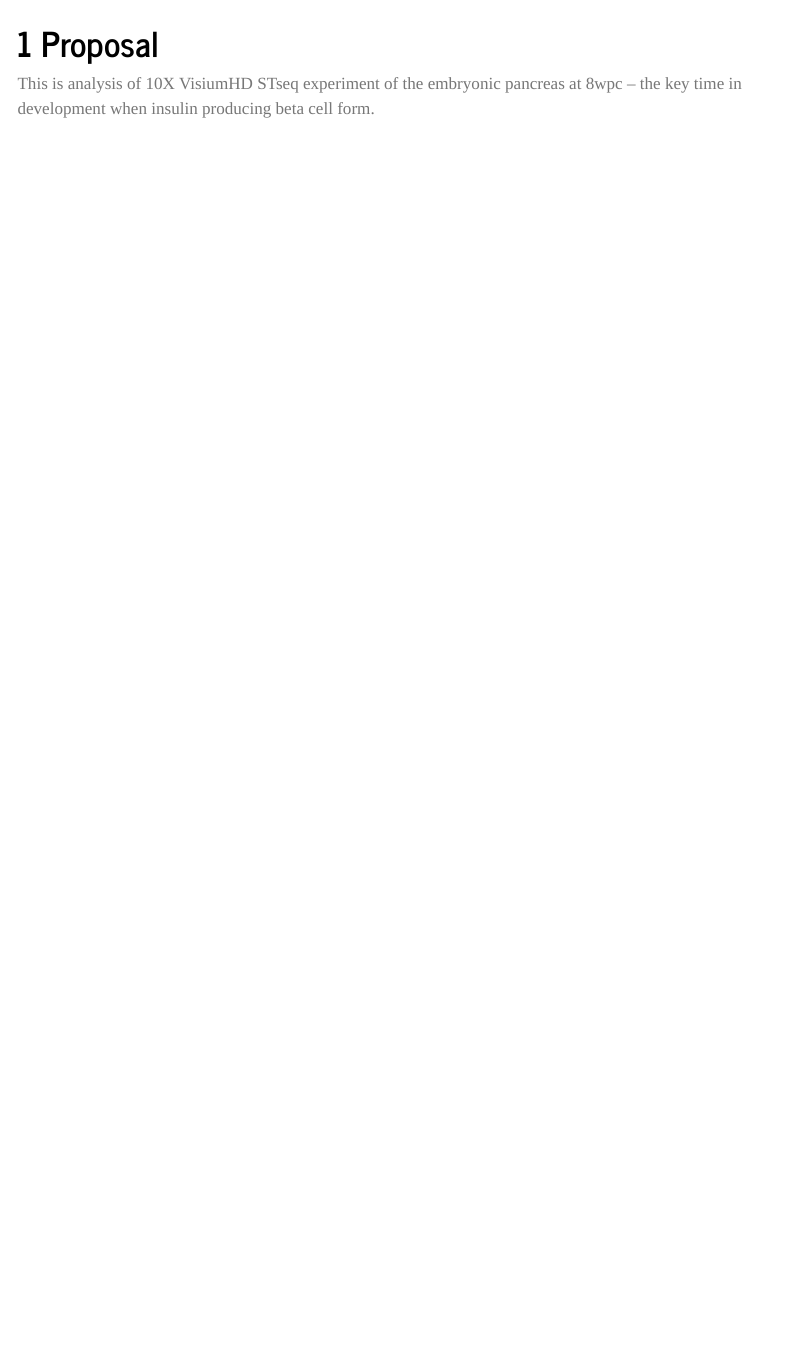
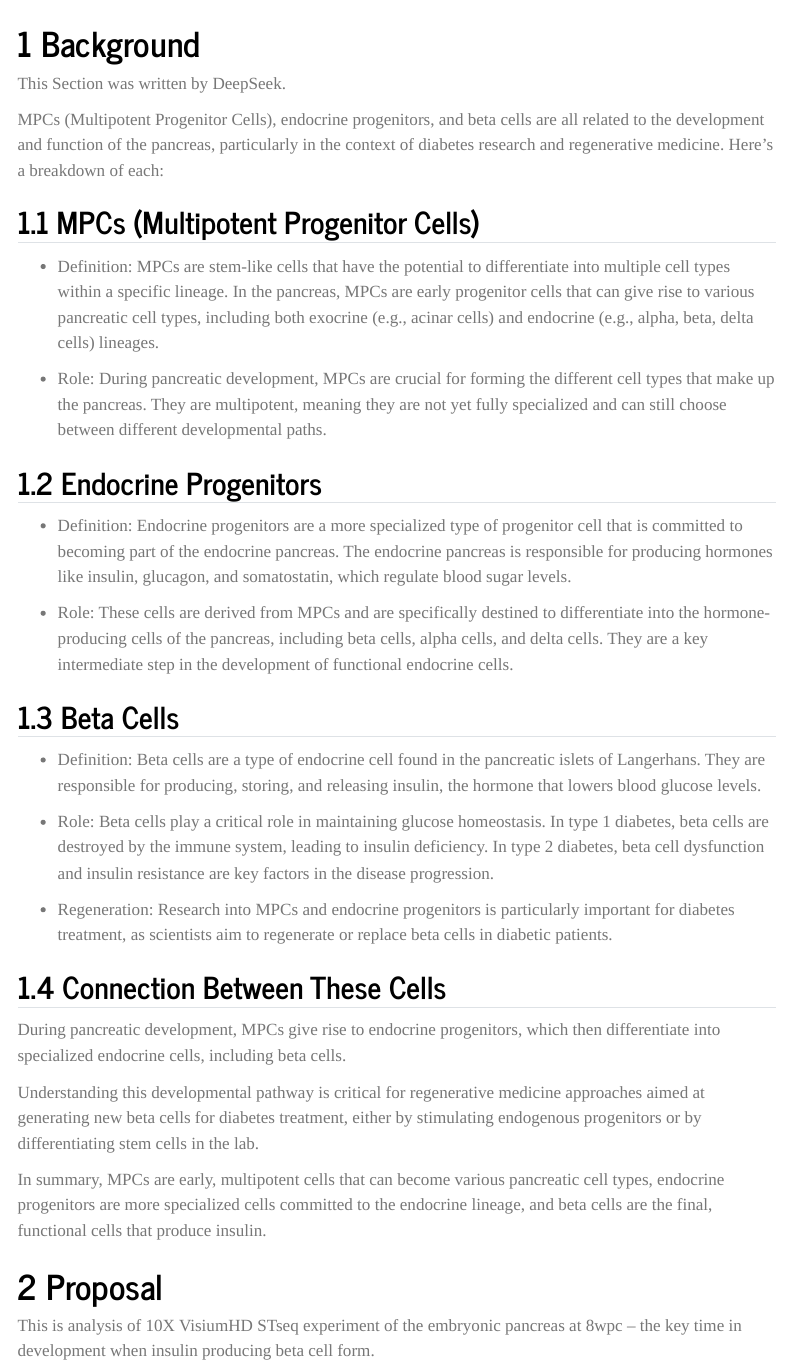
Before and after one commit to bartongroup/MG_BetaReg_ST, a Quarto document (doc/report.qmd): the page in a window 1100 px wide, from 340 px down. Rendered offline with R 4.5, knitr and Pandoc in place of Quarto, with nearby package versions; some code elsewhere in the file could not run offline; menus at the side of the page are left out.

Commit message:
Updated report

````diff
--- a/doc/report.qmd
+++ b/doc/report.qmd
@@ -70,6 +70,39 @@ gt_table <- function(s) {
 }
 ```
 
+# Background
+
+This Section was written by DeepSeek.
+
+MPCs (Multipotent Progenitor Cells), endocrine progenitors, and beta cells are all related to the development and function of the pancreas, particularly in the context of diabetes research and regenerative medicine. Here's a breakdown of each:
+
+## MPCs (Multipotent Progenitor Cells)
+
+ - Definition: MPCs are stem-like cells that have the potential to differentiate into multiple cell types within a specific lineage. In the pancreas, MPCs are early progenitor cells that can give rise to various pancreatic cell types, including both exocrine (e.g., acinar cells) and endocrine (e.g., alpha, beta, delta cells) lineages.
+
+ - Role: During pancreatic development, MPCs are crucial for forming the different cell types that make up the pancreas. They are multipotent, meaning they are not yet fully specialized and can still choose between different developmental paths.
+
+## Endocrine Progenitors
+
+ - Definition: Endocrine progenitors are a more specialized type of progenitor cell that is committed to becoming part of the endocrine pancreas. The endocrine pancreas is responsible for producing hormones like insulin, glucagon, and somatostatin, which regulate blood sugar levels.
+
+ - Role: These cells are derived from MPCs and are specifically destined to differentiate into the hormone-producing cells of the pancreas, including beta cells, alpha cells, and delta cells. They are a key intermediate step in the development of functional endocrine cells.
+
+## Beta Cells
+
+ - Definition: Beta cells are a type of endocrine cell found in the pancreatic islets of Langerhans. They are responsible for producing, storing, and releasing insulin, the hormone that lowers blood glucose levels.
+
+ - Role: Beta cells play a critical role in maintaining glucose homeostasis. In type 1 diabetes, beta cells are destroyed by the immune system, leading to insulin deficiency. In type 2 diabetes, beta cell dysfunction and insulin resistance are key factors in the disease progression.
+
+ - Regeneration: Research into MPCs and endocrine progenitors is particularly important for diabetes treatment, as scientists aim to regenerate or replace beta cells in diabetic patients.
+
+## Connection Between These Cells
+
+During pancreatic development, MPCs give rise to endocrine progenitors, which then differentiate into specialized endocrine cells, including beta cells.
+
+Understanding this developmental pathway is critical for regenerative medicine approaches aimed at generating new beta cells for diabetes treatment, either by stimulating endogenous progenitors or by differentiating stem cells in the lab.
+
+In summary, MPCs are early, multipotent cells that can become various pancreatic cell types, endocrine progenitors are more specialized cells committed to the endocrine lineage, and beta cells are the final, functional cells that produce insulin.
 
 # Proposal
 
````
